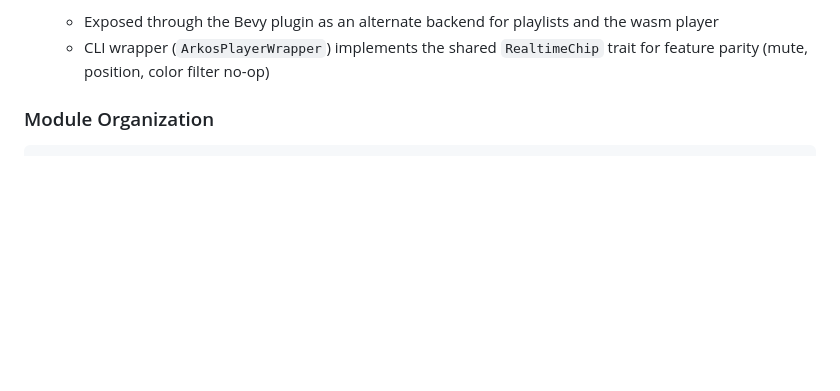
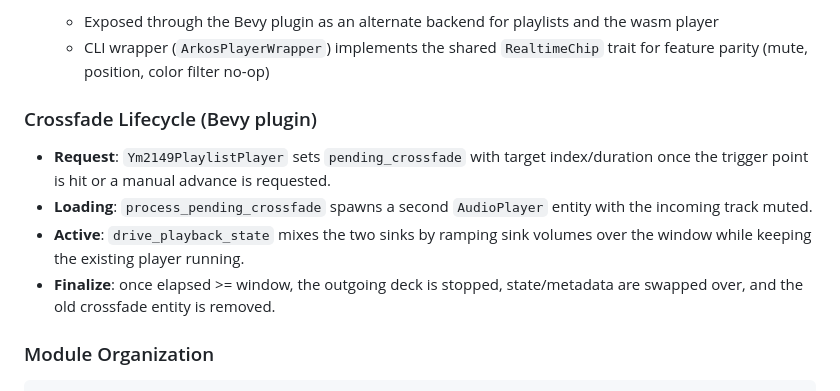
Before and after one commit to slippyex/ym2149-rs, a Markdown page: ARCHITECTURE.md, the part around the change. GitHub-like rendering; blank space fills up the shorter version.

Commit message:
polishing and further refactorings

```diff
--- a/ARCHITECTURE.md
+++ b/ARCHITECTURE.md
@@ -293,6 +293,12 @@ export_to_mp3_with_config(&mut player, "output.mp3", info, 192, config)?;
 3. **Interoperability**
    - Exposed through the Bevy plugin as an alternate backend for playlists and the wasm player
    - CLI wrapper (`ArkosPlayerWrapper`) implements the shared `RealtimeChip` trait for feature parity (mute, position, color filter no-op)
+
+### Crossfade Lifecycle (Bevy plugin)
+- **Request**: `Ym2149PlaylistPlayer` sets `pending_crossfade` with target index/duration once the trigger point is hit or a manual advance is requested.
+- **Loading**: `process_pending_crossfade` spawns a second `AudioPlayer` entity with the incoming track muted.
+- **Active**: `drive_playback_state` mixes the two sinks by ramping sink volumes over the window while keeping the existing player running.
+- **Finalize**: once elapsed >= window, the outgoing deck is stopped, state/metadata are swapped over, and the old crossfade entity is removed.
 
 ### Module Organization
 
```
